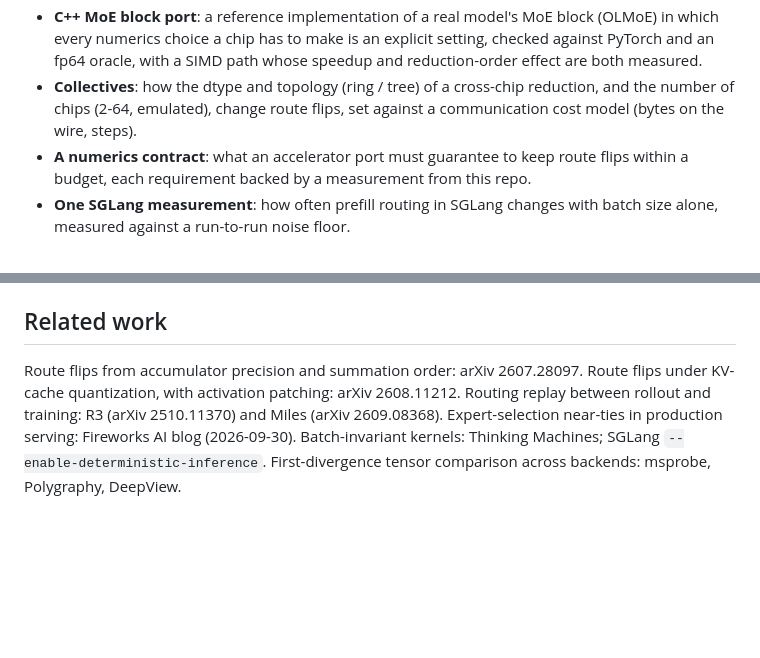
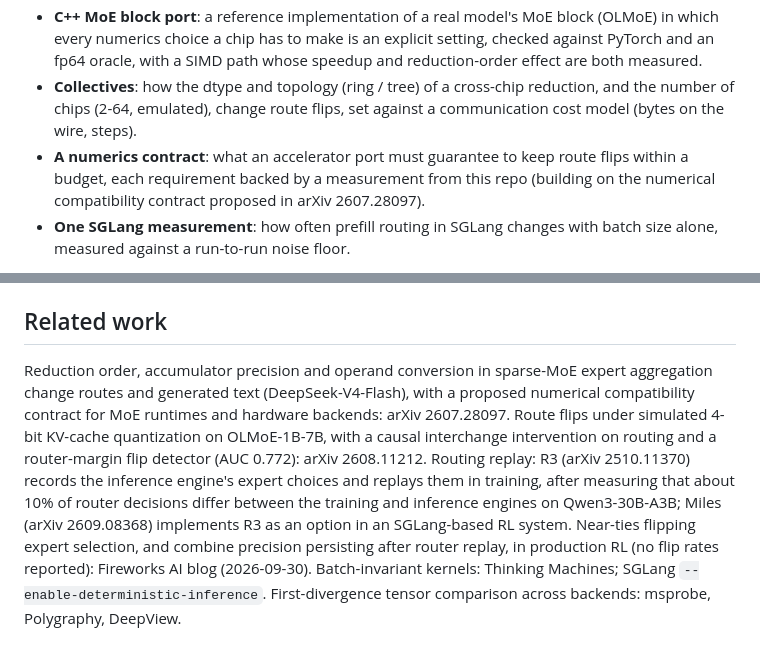
Before and after one commit to Matthew-Matta/coinflip-experts, a Markdown page: README.md, 2 parts joined by grey strips. Rendered like a GitHub page; blank space fills up the shorter version.

Commit message:
README: correct related-work descriptions after checking each source

```diff
--- a/README.md
+++ b/README.md
@@ -9,7 +9,7 @@ This repo builds the tools to find and measure that:
 - **`routediff`**: compares an MoE layer across two backends op by op from per-op tensor dumps, names the first operation where routing diverges, and confirms the cause by patching that operation and checking that routing is restored.
 - **C++ MoE block port**: a reference implementation of a real model's MoE block (OLMoE) in which every numerics choice a chip has to make is an explicit setting, checked against PyTorch and an fp64 oracle, with a SIMD path whose speedup and reduction-order effect are both measured.
 - **Collectives**: how the dtype and topology (ring / tree) of a cross-chip reduction, and the number of chips (2-64, emulated), change route flips, set against a communication cost model (bytes on the wire, steps).
-- **A numerics contract**: what an accelerator port must guarantee to keep route flips within a budget, each requirement backed by a measurement from this repo.
+- **A numerics contract**: what an accelerator port must guarantee to keep route flips within a budget, each requirement backed by a measurement from this repo (building on the numerical compatibility contract proposed in arXiv 2607.28097).
 - **One SGLang measurement**: how often prefill routing in SGLang changes with batch size alone, measured against a run-to-run noise floor.
 
 > **Status: in progress (Oct 2026).** No results are reported yet. Hypotheses, baselines, thresholds and the analysis plan are fixed in advance in [`PREREG.md`](PREREG.md).
@@ -44,4 +44,4 @@ bash tools/sglang_audit.sh    # lists where SGLang's numerics can depend on batc
 - The SGLang kernel wheels tested (`sglang-kernel` 0.4.6.post1 and 0.4.7, `sgl-kernel` 0.3.21) contain no `sm_75` code, so they do not run on T4 GPUs; GPU runs use an L4 (`sm_89`).
 
 ## Related work
-Route flips from accumulator precision and summation order: arXiv 2607.28097. Route flips under KV-cache quantization, with activation patching: arXiv 2608.11212. Routing replay between rollout and training: R3 (arXiv 2510.11370) and Miles (arXiv 2609.08368). Expert-selection near-ties in production serving: Fireworks AI blog (2026-09-30). Batch-invariant kernels: Thinking Machines; SGLang `--enable-deterministic-inference`. First-divergence tensor comparison across backends: msprobe, Polygraphy, DeepView.
+Reduction order, accumulator precision and operand conversion in sparse-MoE expert aggregation change routes and generated text (DeepSeek-V4-Flash), with a proposed numerical compatibility contract for MoE runtimes and hardware backends: arXiv 2607.28097. Route flips under simulated 4-bit KV-cache quantization on OLMoE-1B-7B, with a causal interchange intervention on routing and a router-margin flip detector (AUC 0.772): arXiv 2608.11212. Routing replay: R3 (arXiv 2510.11370) records the inference engine's expert choices and replays them in training, after measuring that about 10% of router decisions differ between the training and inference engines on Qwen3-30B-A3B; Miles (arXiv 2609.08368) implements R3 as an option in an SGLang-based RL system. Near-ties flipping expert selection, and combine precision persisting after router replay, in production RL (no flip rates reported): Fireworks AI blog (2026-09-30). Batch-invariant kernels: Thinking Machines; SGLang `--enable-deterministic-inference`. First-divergence tensor comparison across backends: msprobe, Polygraphy, DeepView.
```
